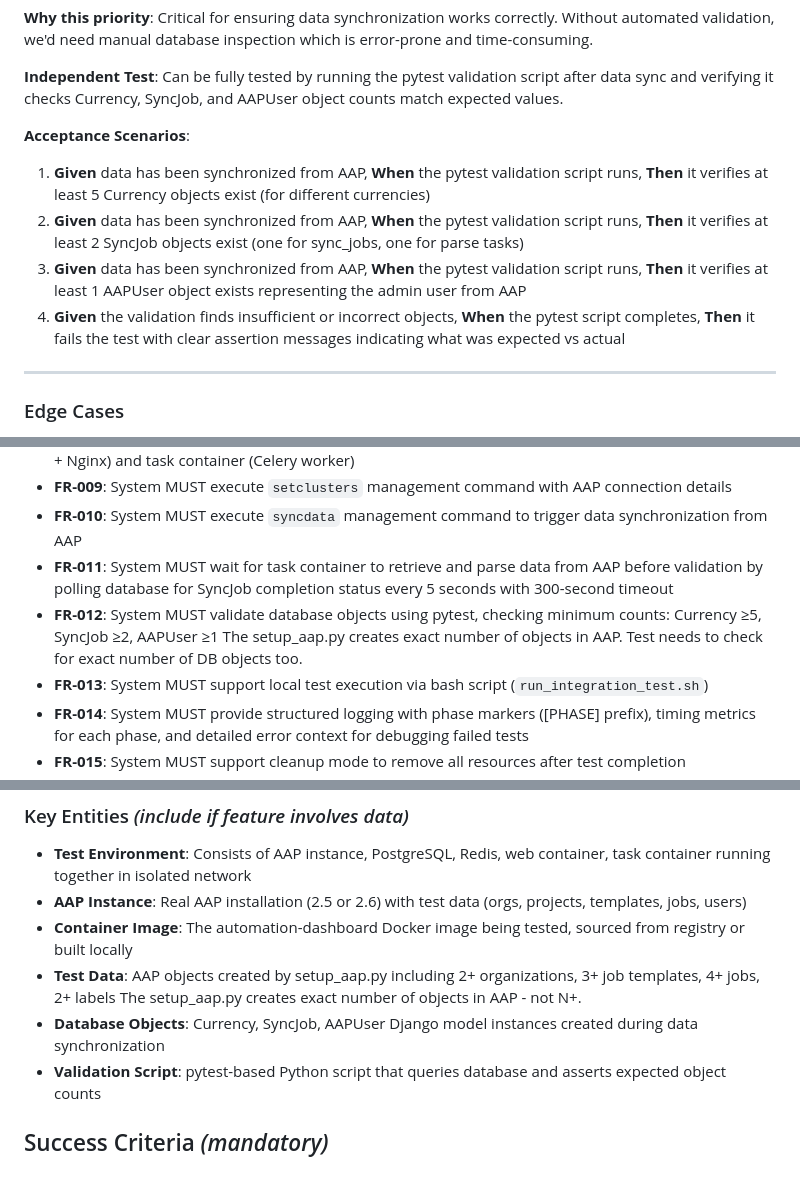
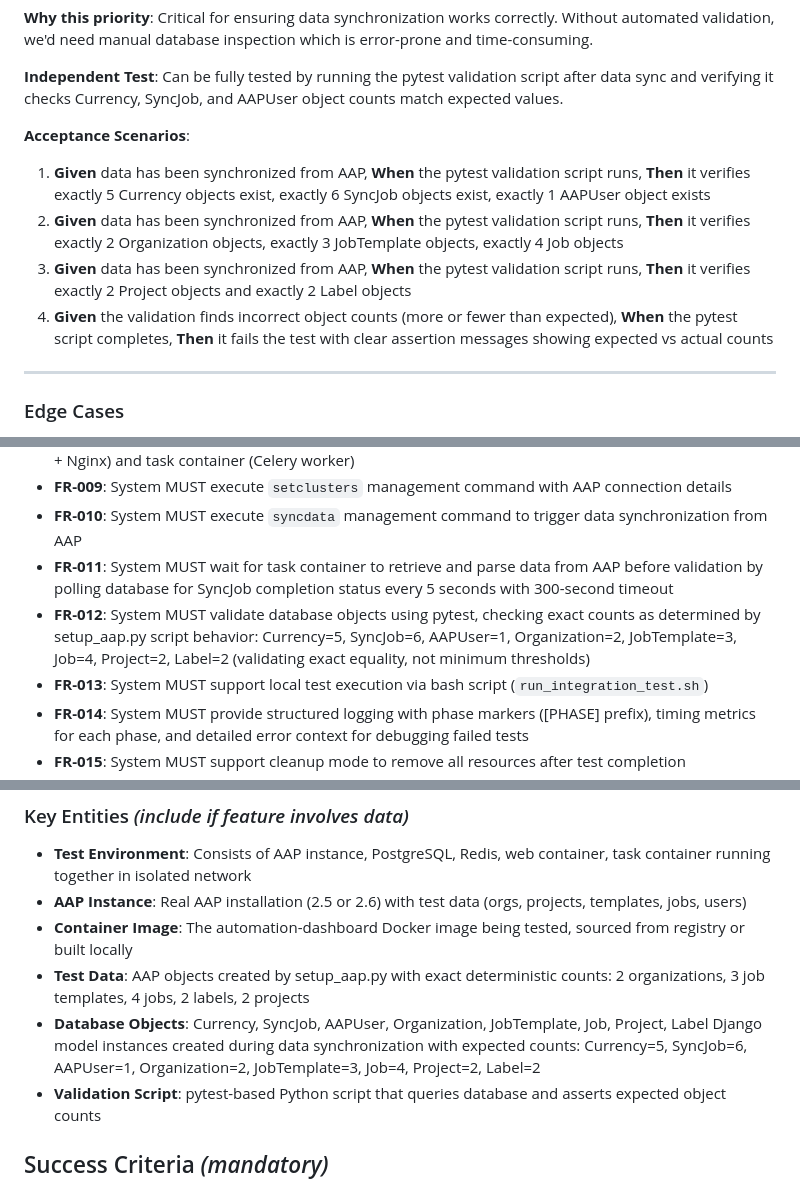
Before and after one commit to ansible/automation-reports, a Markdown page: specs/001-container-image-test/spec.md, 3 parts joined by grey strips. GitHub-like rendering.

Commit message:
speckit.clarify

```diff
--- a/specs/001-container-image-test/spec.md
+++ b/specs/001-container-image-test/spec.md
@@ -65,10 +65,10 @@ As a developer, I need automated pytest validation to verify that data synchroni
 
 **Acceptance Scenarios**:
 
-1. **Given** data has been synchronized from AAP, **When** the pytest validation script runs, **Then** it verifies at least 5 Currency objects exist (for different currencies)
-2. **Given** data has been synchronized from AAP, **When** the pytest validation script runs, **Then** it verifies at least 2 SyncJob objects exist (one for sync_jobs, one for parse tasks)
-3. **Given** data has been synchronized from AAP, **When** the pytest validation script runs, **Then** it verifies at least 1 AAPUser object exists representing the admin user from AAP
-4. **Given** the validation finds insufficient or incorrect objects, **When** the pytest script completes, **Then** it fails the test with clear assertion messages indicating what was expected vs actual
+1. **Given** data has been synchronized from AAP, **When** the pytest validation script runs, **Then** it verifies exactly 5 Currency objects exist, exactly 6 SyncJob objects exist, exactly 1 AAPUser object exists
+2. **Given** data has been synchronized from AAP, **When** the pytest validation script runs, **Then** it verifies exactly 2 Organization objects, exactly 3 JobTemplate objects, exactly 4 Job objects
+3. **Given** data has been synchronized from AAP, **When** the pytest validation script runs, **Then** it verifies exactly 2 Project objects and exactly 2 Label objects
+4. **Given** the validation finds incorrect object counts (more or fewer than expected), **When** the pytest script completes, **Then** it fails the test with clear assertion messages showing expected vs actual counts
 
 ---
 
@@ -110,8 +110,7 @@ As a developer, I need automated pytest validation to verify that data synchroni
 - **FR-009**: System MUST execute `setclusters` management command with AAP connection details
 - **FR-010**: System MUST execute `syncdata` management command to trigger data synchronization from AAP
 - **FR-011**: System MUST wait for task container to retrieve and parse data from AAP before validation by polling database for SyncJob completion status every 5 seconds with 300-second timeout
-- **FR-012**: System MUST validate database objects using pytest, checking minimum counts: Currency ≥5, SyncJob ≥2, AAPUser ≥1
-The setup_aap.py creates exact number of objects in AAP. Test needs to check for exact number of DB objects too.
+- **FR-012**: System MUST validate database objects using pytest, checking exact counts as determined by setup_aap.py script behavior: Currency=5, SyncJob=6, AAPUser=1, Organization=2, JobTemplate=3, Job=4, Project=2, Label=2 (validating exact equality, not minimum thresholds)
 - **FR-013**: System MUST support local test execution via bash script (`run_integration_test.sh`)
 - **FR-014**: System MUST provide structured logging with phase markers ([PHASE] prefix), timing metrics for each phase, and detailed error context for debugging failed tests
 - **FR-015**: System MUST support cleanup mode to remove all resources after test completion
@@ -125,9 +124,8 @@ The setup_aap.py creates exact number of objects in AAP. Test needs to check for
 - **Test Environment**: Consists of AAP instance, PostgreSQL, Redis, web container, task container running together in isolated network
 - **AAP Instance**: Real AAP installation (2.5 or 2.6) with test data (orgs, projects, templates, jobs, users)
 - **Container Image**: The automation-dashboard Docker image being tested, sourced from registry or built locally
-- **Test Data**: AAP objects created by setup_aap.py including 2+ organizations, 3+ job templates, 4+ jobs, 2+ labels
-The setup_aap.py creates exact number of objects in AAP - not N+.
-- **Database Objects**: Currency, SyncJob, AAPUser Django model instances created during data synchronization
+- **Test Data**: AAP objects created by setup_aap.py with exact deterministic counts: 2 organizations, 3 job templates, 4 jobs, 2 labels, 2 projects
+- **Database Objects**: Currency, SyncJob, AAPUser, Organization, JobTemplate, Job, Project, Label Django model instances created during data synchronization with expected counts: Currency=5, SyncJob=6, AAPUser=1, Organization=2, JobTemplate=3, Job=4, Project=2, Label=2
 - **Validation Script**: pytest-based Python script that queries database and asserts expected object counts
 
 ## Success Criteria *(mandatory)*
```
Also changed, not shown: other parts of specs/001-container-image-test/spec.md (+1 -0 lines).
